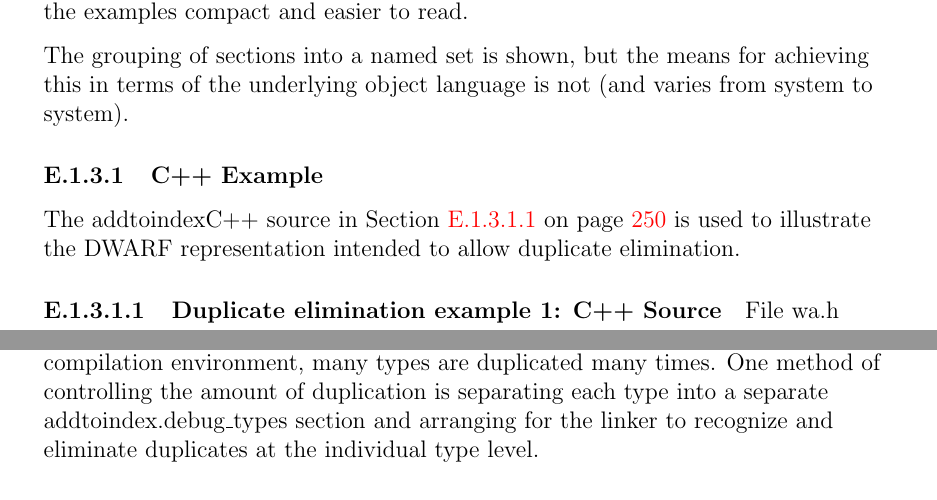
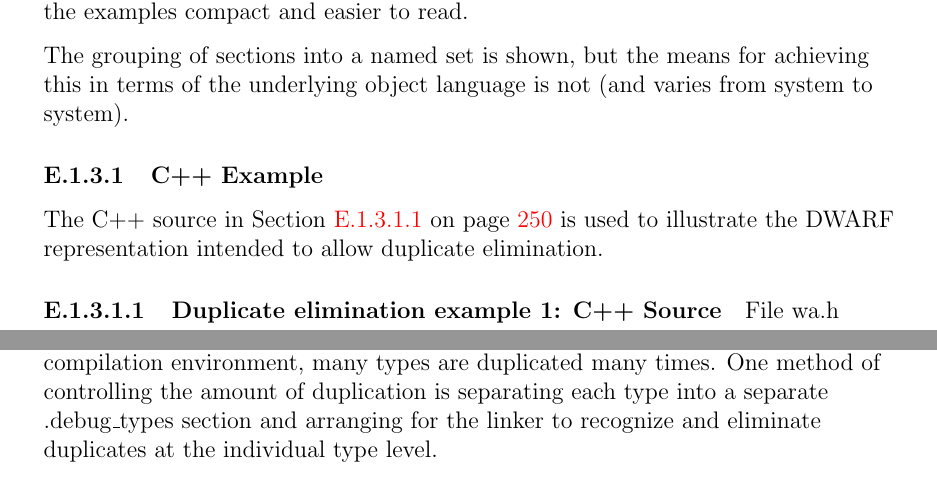
Before and after one commit to woodard/dwarfspec, a LaTeX thesis (dwarf5/latexdoc/dwarf5.tex, which reads dwarf5/latexdoc/compression.tex): two parts of pages 263 and 268 of 313, joined at a grey line, cut so that both start at the same text. Compiled offline with pdfLaTeX.

Commit message:
Fixing 5 instances of \addtoindex[x] missing its leading backslash.

```diff
--- a/dwarf5/latexdoc/compression.tex
+++ b/dwarf5/latexdoc/compression.tex
@@ -448,7 +448,7 @@ the underlying object language is not (and varies from system to system).
 
 \subsubsection{C++ Example}
 
-The addtoindex{C++} source
+The \addtoindex{C++} source
 \addtoindexx{DWARF duplicate elimination!C++ example}
 in
 Section \refersec{app:duplicateeliminationexample1csource}
@@ -734,7 +734,7 @@ A large portion of debug information is type information, and
 in a typical compilation environment, many types are duplicated
 many times. One method of controlling the amount of duplication
 is separating each type into a separate
-addtoindex{.debug\_types} section
+\addtoindex{.debug\_types} section
 and arranging for the linker to recognize and eliminate
 duplicates at the individual type level.
 
```
Also changed, not shown: dwarf5/latexdoc/introduction.tex (+1 -1 lines), dwarf5/latexdoc/otherdebugginginformation.tex (+1 -1 lines), dwarf5/latexdoc/typeentries.tex (+1 -1 lines).
